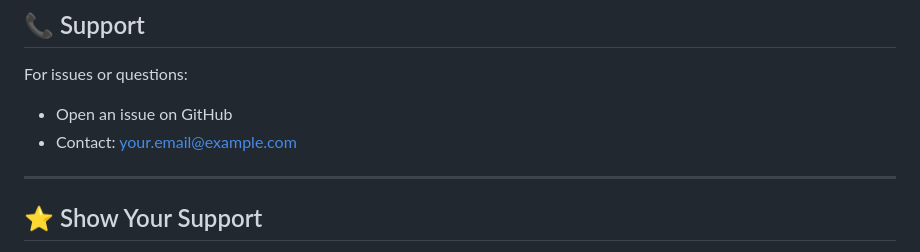
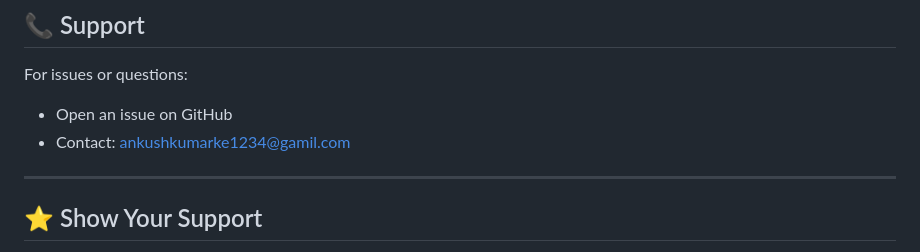
Before and after one commit to ankushkumarake1234-lang/Weather-App, a Markdown page: README.md, the part around the change. Rendered like a GitHub page.

Commit message:
Update contact email in README

```diff
--- a/README.md
+++ b/README.md
@@ -215,7 +215,7 @@ Created with ❤️ by Ankush Kumar
 
 For issues or questions:
 - Open an issue on GitHub
-- Contact: your.email@example.com
+- Contact: ankushkumarke1234@gamil.com
 
 ---
 
```
